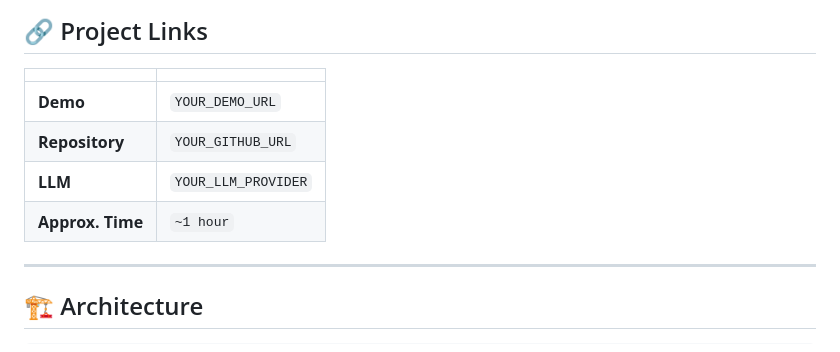
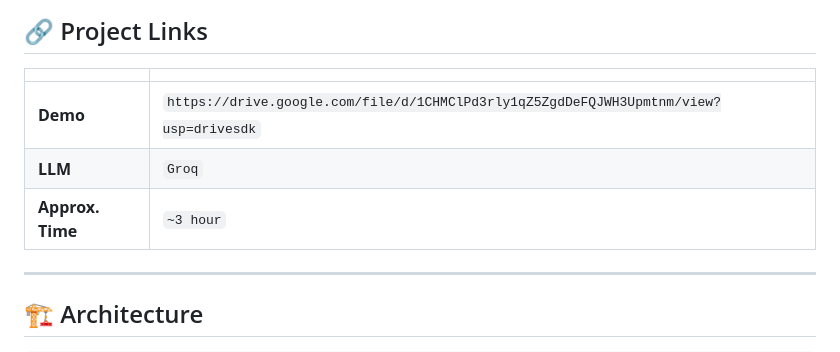
Before and after one commit to Raven-D3v/Project-Auto, a Markdown page: ABCab/shop-floor-ai-agent/Readme.md, the part around one of its changes. Rendered like a GitHub page.

Commit message:
Update Readme with LLM name and remove repository link

```diff
--- a/ABCab/shop-floor-ai-agent/Readme.md
+++ b/ABCab/shop-floor-ai-agent/Readme.md
@@ -10,10 +10,9 @@ Built for the **Junior AI Engineer Practical Assessment**.
 
 |                  |                     |
 | ---------------- | ------------------- |
-| **Demo**         | `YOUR_DEMO_URL`     |
-| **Repository**   | `YOUR_GITHUB_URL`   |
-| **LLM**          | `YOUR_LLM_PROVIDER` |
-| **Approx. Time** | `~1 hour`           |
+| **Demo**         | `https://drive.google.com/file/d/1CHMClPd3rly1qZ5ZgdDeFQJWH3Upmtnm/view?usp=drivesdk`|
+| **LLM**          | `Groq` |
+| **Approx. Time** | `~3 hour`           |
 
 ---
 
```
Also changed, not shown: other parts of ABCab/shop-floor-ai-agent/Readme.md (+2 -2 lines).
